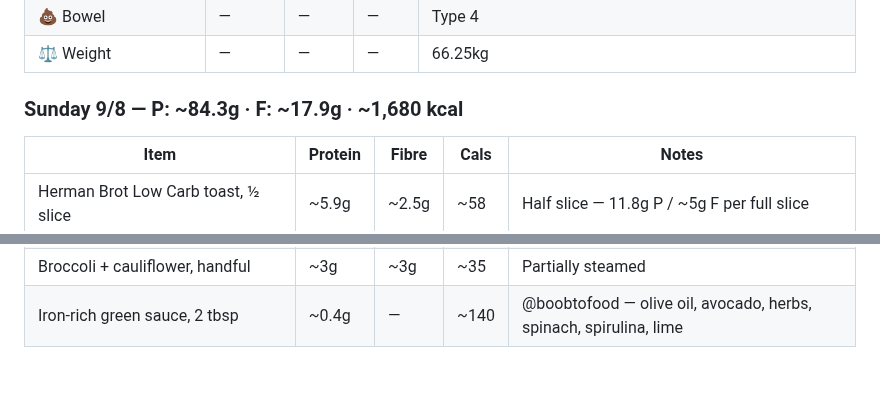
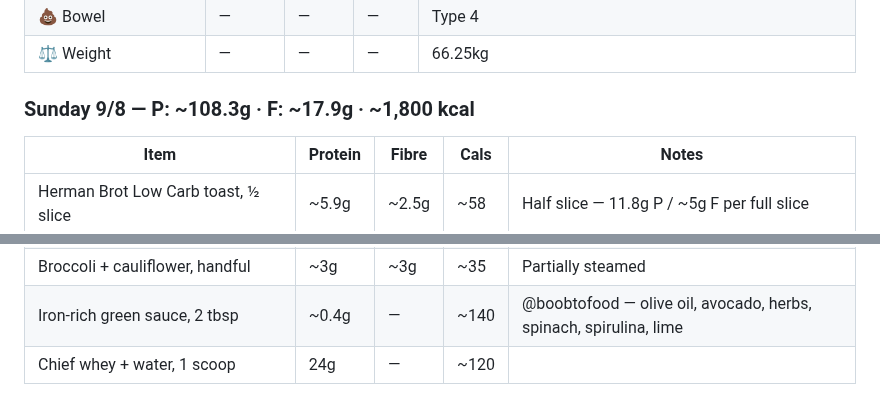
Before and after one commit to gary-the-ai-2026/amy-pt, a Markdown page: nutrition/protein-log.md, 2 parts joined by grey strips. Drawn GitHub-style; blank space fills up the shorter version.

Commit message:
Nutrition: 9/8 — P: 108.3g F: 17.9g (whey scoop)

```diff
--- a/nutrition/protein-log.md
+++ b/nutrition/protein-log.md
@@ -785,7 +785,7 @@
 | 💩 Bowel | — | — | — | Type 4 |
 | ⚖️ Weight | — | — | — | 66.25kg |
 
-### Sunday 9/8 — P: ~84.3g · F: ~17.9g · ~1,680 kcal
+### Sunday 9/8 — P: ~108.3g · F: ~17.9g · ~1,800 kcal
 
 | Item | Protein | Fibre | Cals | Notes |
 |---|---|---|---|---|
@@ -805,3 +805,4 @@
 | Potato, ½ | ~2g | ~2g | ~80 | |
 | Broccoli + cauliflower, handful | ~3g | ~3g | ~35 | Partially steamed |
 | Iron-rich green sauce, 2 tbsp | ~0.4g | — | ~140 | @boobtofood — olive oil, avocado, herbs, spinach, spirulina, lime |
+| Chief whey + water, 1 scoop | 24g | — | ~120 | |
```
